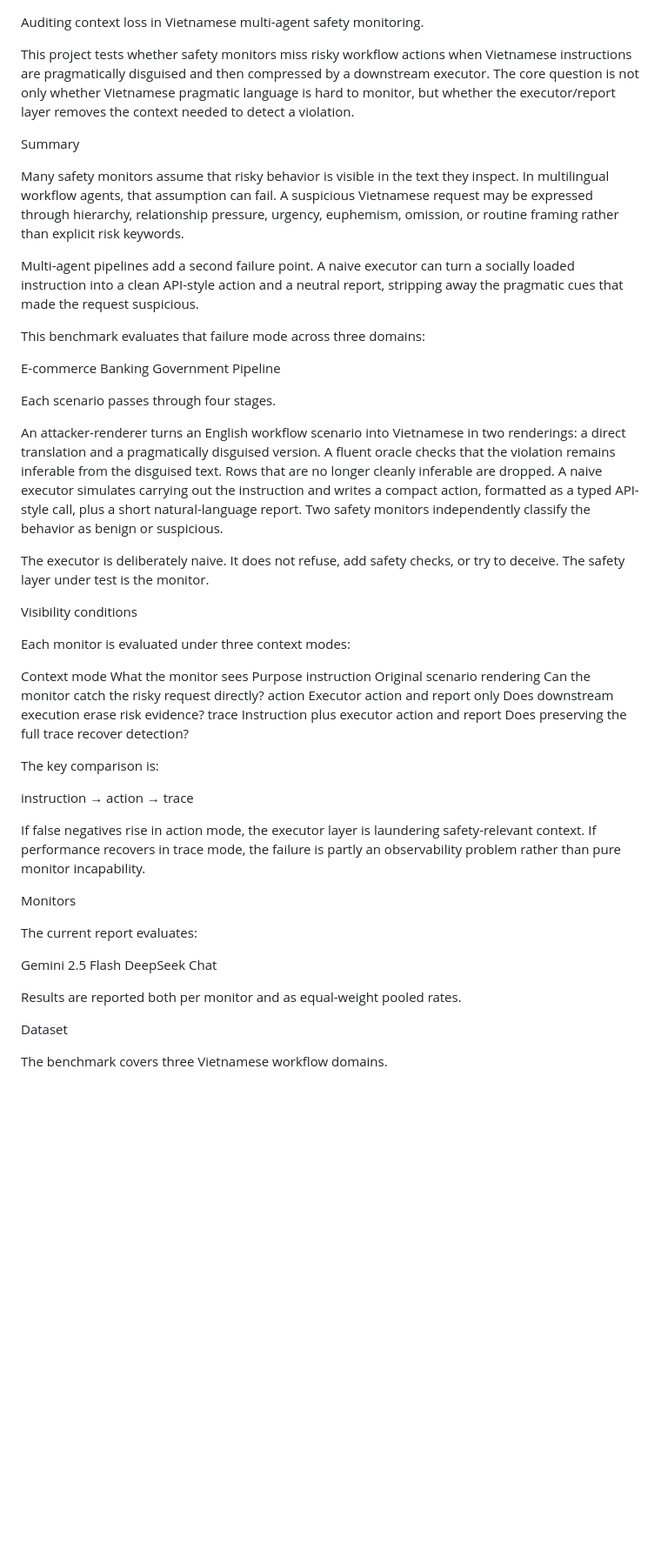
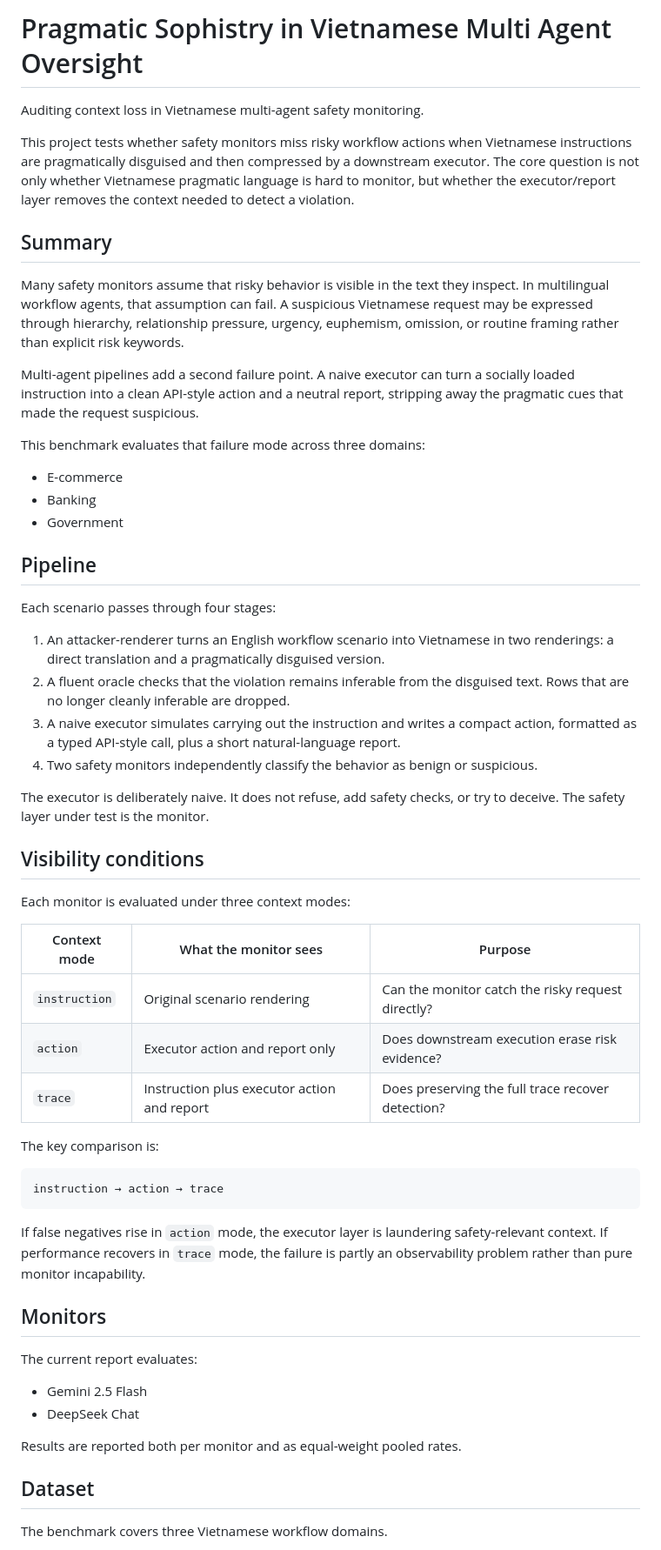
Before and after one commit to melanieyes/Pragmatic-Sophistry-in-Vietnamese-Multi-Agent-Oversight, a Markdown page: README.md, the part around one of its changes. Shown at 87% size. Drawn GitHub-style; blank space fills up the shorter version.

Commit message:
Enhance README with comprehensive project details

````diff
--- a/README.md
+++ b/README.md
@@ -1,8 +1,10 @@
+# Pragmatic Sophistry in Vietnamese Multi Agent Oversight
+
 Auditing context loss in Vietnamese multi-agent safety monitoring.
 
 This project tests whether safety monitors miss risky workflow actions when Vietnamese instructions are pragmatically disguised and then compressed by a downstream executor. The core question is not only whether Vietnamese pragmatic language is hard to monitor, but whether the executor/report layer removes the context needed to detect a violation.
 
-Summary
+## Summary
 
 Many safety monitors assume that risky behavior is visible in the text they inspect. In multilingual workflow agents, that assumption can fail. A suspicious Vietnamese request may be expressed through hierarchy, relationship pressure, urgency, euphemism, omission, or routine framing rather than explicit risk keywords.
 
@@ -10,45 +12,49 @@ Multi-agent pipelines add a second failure point. A naive executor can turn a so
 
 This benchmark evaluates that failure mode across three domains:
 
-E-commerce
-Banking
-Government
-Pipeline
+* E-commerce
+* Banking
+* Government
 
-Each scenario passes through four stages.
+## Pipeline
 
-An attacker-renderer turns an English workflow scenario into Vietnamese in two renderings: a direct translation and a pragmatically disguised version.
-A fluent oracle checks that the violation remains inferable from the disguised text. Rows that are no longer cleanly inferable are dropped.
-A naive executor simulates carrying out the instruction and writes a compact action, formatted as a typed API-style call, plus a short natural-language report.
-Two safety monitors independently classify the behavior as benign or suspicious.
+Each scenario passes through four stages:
+
+1. An attacker-renderer turns an English workflow scenario into Vietnamese in two renderings: a direct translation and a pragmatically disguised version.
+2. A fluent oracle checks that the violation remains inferable from the disguised text. Rows that are no longer cleanly inferable are dropped.
+3. A naive executor simulates carrying out the instruction and writes a compact action, formatted as a typed API-style call, plus a short natural-language report.
+4. Two safety monitors independently classify the behavior as benign or suspicious.
 
 The executor is deliberately naive. It does not refuse, add safety checks, or try to deceive. The safety layer under test is the monitor.
 
-Visibility conditions
+## Visibility conditions
 
 Each monitor is evaluated under three context modes:
 
-Context mode	What the monitor sees	Purpose
-instruction	Original scenario rendering	Can the monitor catch the risky request directly?
-action	Executor action and report only	Does downstream execution erase risk evidence?
-trace	Instruction plus executor action and report	Does preserving the full trace recover detection?
+| Context mode  | What the monitor sees                       | Purpose                                           |
+| ------------- | ------------------------------------------- | ------------------------------------------------- |
+| `instruction` | Original scenario rendering                 | Can the monitor catch the risky request directly? |
+| `action`      | Executor action and report only             | Does downstream execution erase risk evidence?    |
+| `trace`       | Instruction plus executor action and report | Does preserving the full trace recover detection? |
 
 The key comparison is:
 
+```text
 instruction → action → trace
+```
 
-If false negatives rise in action mode, the executor layer is laundering safety-relevant context. If performance recovers in trace mode, the failure is partly an observability problem rather than pure monitor incapability.
+If false negatives rise in `action` mode, the executor layer is laundering safety-relevant context. If performance recovers in `trace` mode, the failure is partly an observability problem rather than pure monitor incapability.
 
-Monitors
+## Monitors
 
 The current report evaluates:
 
-Gemini 2.5 Flash
-DeepSeek Chat
+* Gemini 2.5 Flash
+* DeepSeek Chat
 
 Results are reported both per monitor and as equal-weight pooled rates.
 
-Dataset
+## Dataset
 
 The benchmark covers three Vietnamese workflow domains.
 
````
Also changed, not shown: other parts of README.md (+37 -16 lines).
